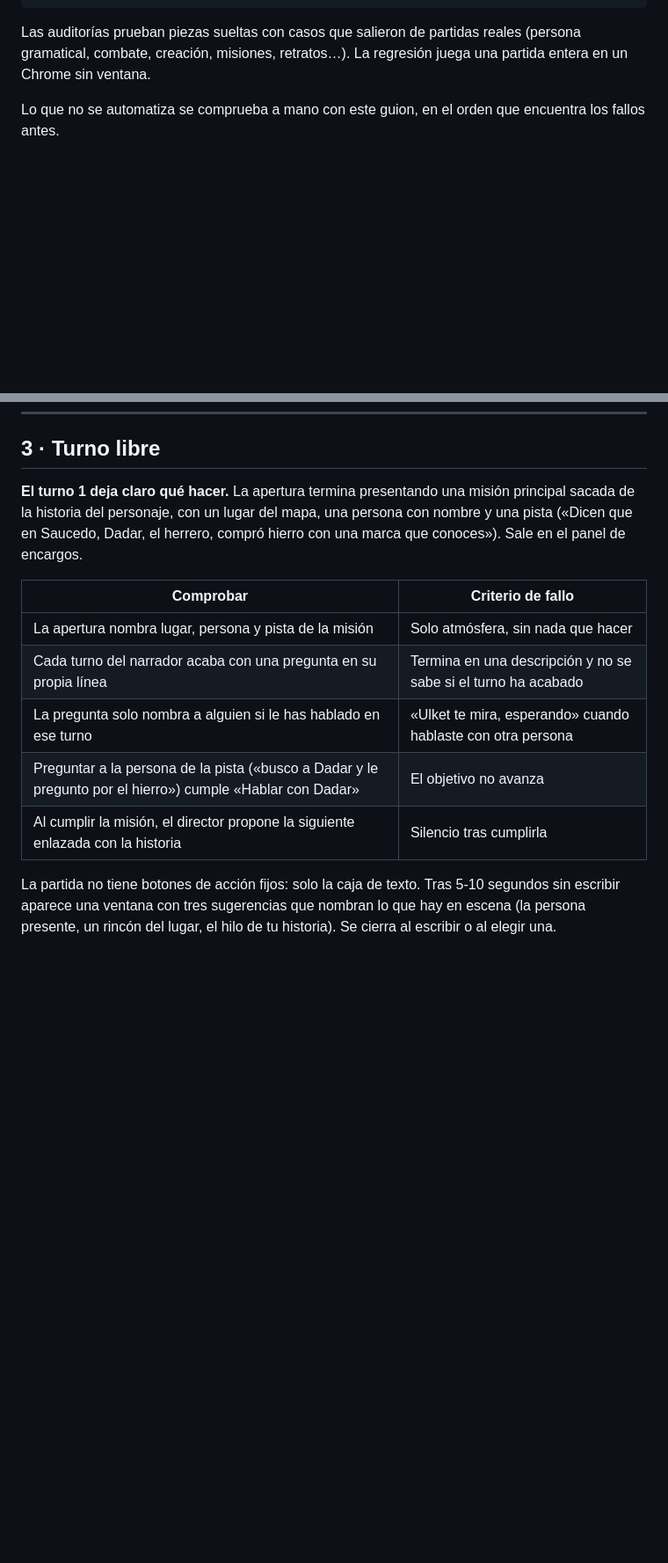
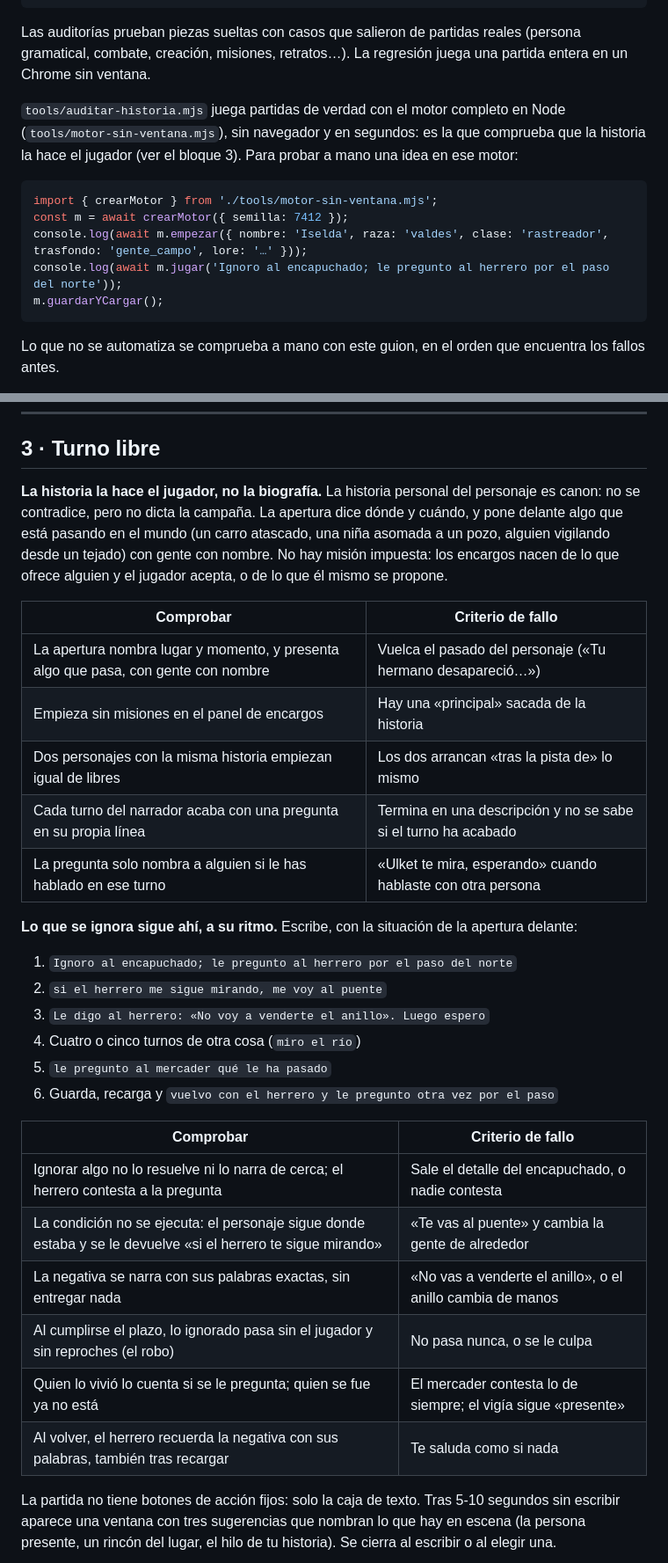
Before and after one commit to petetes93/ROLLAPP, a Markdown page: TESTING.md, 2 parts joined by grey strips. Shown at 88% size. Rendered like a GitHub page; blank space fills up the shorter version.

Commit message:
TESTING: la historia la hace el jugador, y cómo comprobarlo
El bloque 3 describía la apertura con misión principal sacada de la
historia del personaje. Ahora describe la apertura con algo que pasa en
el mundo y sin misión impuesta, y una secuencia para comprobar lo
ignorado, la condición, la negativa, el desenlace, el testimonio y el
recuerdo tras recargar. Combate: enfrentamientos que se hablan y tregua
en la pelea. Misiones: ofrecer, aceptar, rechazar y objetivo propio.
Procedural: lo que promete y lo que no. Y cómo usar el motor sin
ventana para probar una idea.

Co-Authored-By: Claude Opus 5.5 <noreply@anthropic.com>

````diff
--- a/TESTING.md
+++ b/TESTING.md
@@ -15,6 +15,19 @@ for f in tools/auditar-*.mjs; do node "$f" || echo "FALLA $f"; done
 Las auditorías prueban piezas sueltas con casos que salieron de partidas
 reales (persona gramatical, combate, creación, misiones, retratos…). La
 regresión juega una partida entera en un Chrome sin ventana.
+
+`tools/auditar-historia.mjs` juega partidas de verdad con el motor completo
+en Node (`tools/motor-sin-ventana.mjs`), sin navegador y en segundos: es la
+que comprueba que la historia la hace el jugador (ver el bloque 3). Para
+probar a mano una idea en ese motor:
+
+```js
+import { crearMotor } from './tools/motor-sin-ventana.mjs';
+const m = await crearMotor({ semilla: 7412 });
+console.log(await m.empezar({ nombre: 'Iselda', raza: 'valdes', clase: 'rastreador', trasfondo: 'gente_campo', lore: '…' }));
+console.log(await m.jugar('Ignoro al encapuchado; le pregunto al herrero por el paso del norte'));
+m.guardarYCargar();
+```
 
 Lo que no se automatiza se comprueba a mano con este guion, en el orden que
 encuentra los fallos antes.
@@ -103,18 +116,40 @@ ARCANVEIL.ver('world.ubicacion')
 
 ## 3 · Turno libre
 
-**El turno 1 deja claro qué hacer.** La apertura termina presentando una
-misión principal sacada de la historia del personaje, con un lugar del mapa,
-una persona con nombre y una pista («Dicen que en Saucedo, Dadar, el herrero,
-compró hierro con una marca que conoces»). Sale en el panel de encargos.
+**La historia la hace el jugador, no la biografía.** La historia personal
+del personaje es canon: no se contradice, pero no dicta la campaña. La
+apertura dice dónde y cuándo, y pone delante algo que está pasando en el
+mundo (un carro atascado, una niña asomada a un pozo, alguien vigilando
+desde un tejado) con gente con nombre. No hay misión impuesta: los encargos
+nacen de lo que ofrece alguien y el jugador acepta, o de lo que él mismo se
+propone.
 
 | Comprobar | Criterio de fallo |
 |---|---|
-| La apertura nombra lugar, persona y pista de la misión | Solo atmósfera, sin nada que hacer |
+| La apertura nombra lugar y momento, y presenta algo que pasa, con gente con nombre | Vuelca el pasado del personaje («Tu hermano desapareció…») |
+| Empieza sin misiones en el panel de encargos | Hay una «principal» sacada de la historia |
+| Dos personajes con la misma historia empiezan igual de libres | Los dos arrancan «tras la pista de» lo mismo |
 | Cada turno del narrador acaba con una pregunta en su propia línea | Termina en una descripción y no se sabe si el turno ha acabado |
 | La pregunta solo nombra a alguien si le has hablado en ese turno | «Ulket te mira, esperando» cuando hablaste con otra persona |
-| Preguntar a la persona de la pista («busco a Dadar y le pregunto por el hierro») cumple «Hablar con Dadar» | El objetivo no avanza |
-| Al cumplir la misión, el director propone la siguiente enlazada con la historia | Silencio tras cumplirla |
+
+**Lo que se ignora sigue ahí, a su ritmo.** Escribe, con la situación de
+la apertura delante:
+
+1. `Ignoro al encapuchado; le pregunto al herrero por el paso del norte`
+2. `si el herrero me sigue mirando, me voy al puente`
+3. `Le digo al herrero: «No voy a venderte el anillo». Luego espero`
+4. Cuatro o cinco turnos de otra cosa (`miro el río`)
+5. `le pregunto al mercader qué le ha pasado`
+6. Guarda, recarga y `vuelvo con el herrero y le pregunto otra vez por el paso`
+
+| Comprobar | Criterio de fallo |
+|---|---|
+| Ignorar algo no lo resuelve ni lo narra de cerca; el herrero contesta a la pregunta | Sale el detalle del encapuchado, o nadie contesta |
+| La condición no se ejecuta: el personaje sigue donde estaba y se le devuelve «si el herrero te sigue mirando» | «Te vas al puente» y cambia la gente de alrededor |
+| La negativa se narra con sus palabras exactas, sin entregar nada | «No vas a venderte el anillo», o el anillo cambia de manos |
+| Al cumplirse el plazo, lo ignorado pasa sin el jugador y sin reproches (el robo) | No pasa nunca, o se le culpa |
+| Quien lo vivió lo cuenta si se le pregunta; quien se fue ya no está | El mercader contesta lo de siempre; el vigía sigue «presente» |
+| Al volver, el herrero recuerda la negativa con sus palabras, también tras recargar | Te saluda como si nada |
 
 La partida no tiene botones de acción fijos: solo la caja de texto. Tras 5-10
 segundos sin escribir aparece una ventana con tres sugerencias que nombran lo
````
Also changed, not shown: other parts of TESTING.md (+29 -0 lines).
